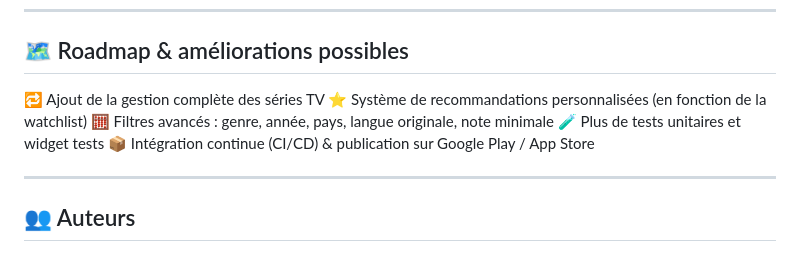
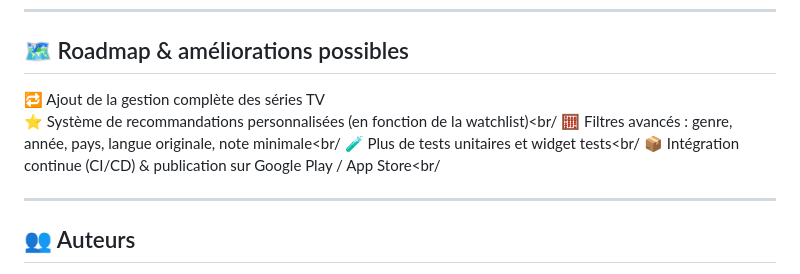
Before and after one commit to AnasKrir/CineScout, a Markdown page: README.md, the part around the change. Rendered like a GitHub page.

Commit message:
Enhance roadmap formatting with line breaks
Updated roadmap section with HTML line breaks.

```diff
--- a/README.md
+++ b/README.md
@@ -224,11 +224,11 @@ open ios/Runner.xcworkspace
 
 ## 🗺️ Roadmap & améliorations possibles
 
-🔁 Ajout de la gestion complète des séries TV
-⭐ Système de recommandations personnalisées (en fonction de la watchlist)
-🧮 Filtres avancés : genre, année, pays, langue originale, note minimale
-🧪 Plus de tests unitaires et widget tests
-📦 Intégration continue (CI/CD) & publication sur Google Play / App Store
+🔁 Ajout de la gestion complète des séries TV<br/>
+⭐ Système de recommandations personnalisées (en fonction de la watchlist)<br/
+🧮 Filtres avancés : genre, année, pays, langue originale, note minimale<br/
+🧪 Plus de tests unitaires et widget tests<br/
+📦 Intégration continue (CI/CD) & publication sur Google Play / App Store<br/
 
 ---
 
```
